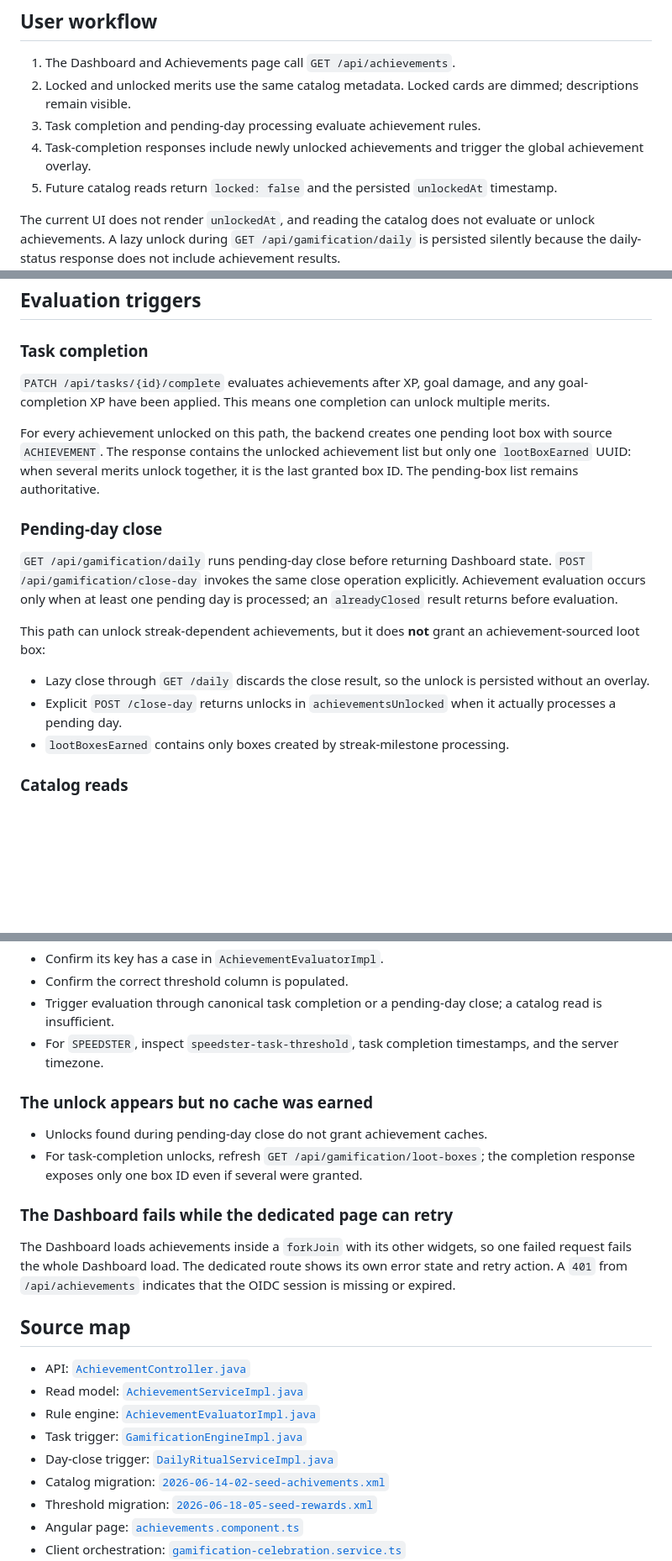
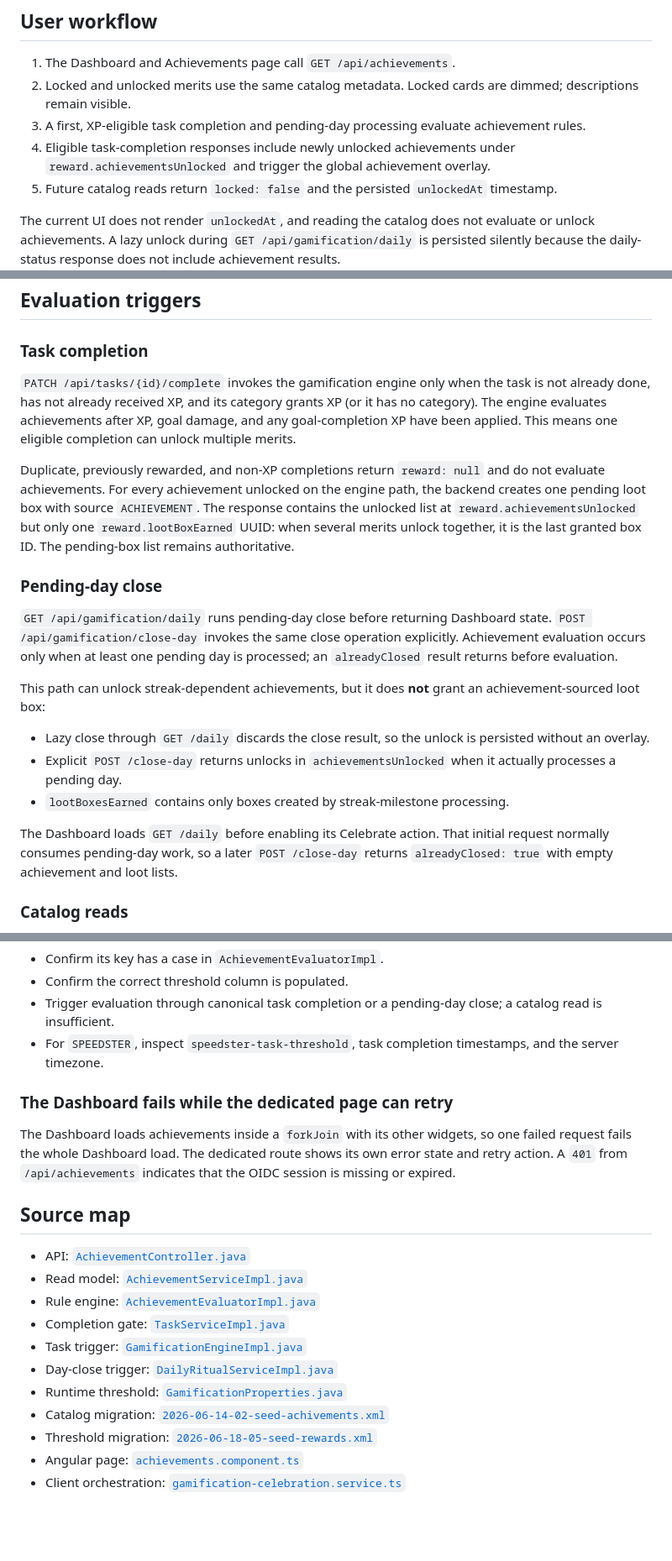
Before and after one commit to KRASIN24/SuccesHub, a Markdown page: docs/achievements.md, 3 parts joined by grey strips. Shown at 84% size. GitHub-like rendering; blank space fills up the shorter version.

Commit message:
docs: clarify achievement evaluation gates
Co-authored-by: Jakub Krasiński <KRASIN24@users.noreply.github.com>

```diff
--- a/docs/achievements.md
+++ b/docs/achievements.md
@@ -6,8 +6,8 @@ Achievements are persistent, per-user milestones. The backend owns the catalog a
 
 1. The Dashboard and Achievements page call `GET /api/achievements`.
 2. Locked and unlocked merits use the same catalog metadata. Locked cards are dimmed; descriptions remain visible.
-3. Task completion and pending-day processing evaluate achievement rules.
-4. Task-completion responses include newly unlocked achievements and trigger the global achievement overlay.
+3. A first, XP-eligible task completion and pending-day processing evaluate achievement rules.
+4. Eligible task-completion responses include newly unlocked achievements under `reward.achievementsUnlocked` and trigger the global achievement overlay.
 5. Future catalog reads return `locked: false` and the persisted `unlockedAt` timestamp.
 
 The current UI does not render `unlockedAt`, and reading the catalog does not evaluate or unlock achievements. A lazy unlock during `GET /api/gamification/daily` is persisted silently because the daily-status response does not include achievement results.
@@ -28,9 +28,9 @@ Day boundaries use the backend server timezone. `SPEEDSTER` does not use the cat
 
 ### Task completion
 
-`PATCH /api/tasks/{id}/complete` evaluates achievements after XP, goal damage, and any goal-completion XP have been applied. This means one completion can unlock multiple merits.
+`PATCH /api/tasks/{id}/complete` invokes the gamification engine only when the task is not already done, has not already received XP, and its category grants XP (or it has no category). The engine evaluates achievements after XP, goal damage, and any goal-completion XP have been applied. This means one eligible completion can unlock multiple merits.
 
-For every achievement unlocked on this path, the backend creates one pending loot box with source `ACHIEVEMENT`. The response contains the unlocked achievement list but only one `lootBoxEarned` UUID: when several merits unlock together, it is the last granted box ID. The pending-box list remains authoritative.
+Duplicate, previously rewarded, and non-XP completions return `reward: null` and do not evaluate achievements. For every achievement unlocked on the engine path, the backend creates one pending loot box with source `ACHIEVEMENT`. The response contains the unlocked list at `reward.achievementsUnlocked` but only one `reward.lootBoxEarned` UUID: when several merits unlock together, it is the last granted box ID. The pending-box list remains authoritative.
 
 ### Pending-day close
 
@@ -41,6 +41,8 @@ This path can unlock streak-dependent achievements, but it does **not** grant an
 - Lazy close through `GET /daily` discards the close result, so the unlock is persisted without an overlay.
 - Explicit `POST /close-day` returns unlocks in `achievementsUnlocked` when it actually processes a pending day.
 - `lootBoxesEarned` contains only boxes created by streak-milestone processing.
+
+The Dashboard loads `GET /daily` before enabling its Celebrate action. That initial request normally consumes pending-day work, so a later `POST /close-day` returns `alreadyClosed: true` with empty achievement and loot lists.
 
 ### Catalog reads
 
@@ -116,11 +118,6 @@ The schema indexes `user_id` but has no unique constraint on `(user_id, achievem
 - Trigger evaluation through canonical task completion or a pending-day close; a catalog read is insufficient.
 - For `SPEEDSTER`, inspect `speedster-task-threshold`, task completion timestamps, and the server timezone.
 
-### The unlock appears but no cache was earned
-
-- Unlocks found during pending-day close do not grant achievement caches.
-- For task-completion unlocks, refresh `GET /api/gamification/loot-boxes`; the completion response exposes only one box ID even if several were granted.
-
 ### The Dashboard fails while the dedicated page can retry
 
 The Dashboard loads achievements inside a `forkJoin` with its other widgets, so one failed request fails the whole Dashboard load. The dedicated route shows its own error state and retry action. A `401` from `/api/achievements` indicates that the OIDC session is missing or expired.
@@ -130,8 +127,10 @@ The Dashboard loads achievements inside a `forkJoin` with its other widgets, so
 - API: [`AchievementController.java`](../src/main/java/com/succeshub/appdomain/controller/AchievementController.java)
 - Read model: [`AchievementServiceImpl.java`](../src/main/java/com/succeshub/appdomain/service/impl/AchievementServiceImpl.java)
 - Rule engine: [`AchievementEvaluatorImpl.java`](../src/main/java/com/succeshub/appdomain/service/impl/AchievementEvaluatorImpl.java)
+- Completion gate: [`TaskServiceImpl.java`](../src/main/java/com/succeshub/appdomain/service/impl/TaskServiceImpl.java)
 - Task trigger: [`GamificationEngineImpl.java`](../src/main/java/com/succeshub/appdomain/service/impl/GamificationEngineImpl.java)
 - Day-close trigger: [`DailyRitualServiceImpl.java`](../src/main/java/com/succeshub/appdomain/service/impl/DailyRitualServiceImpl.java)
+- Runtime threshold: [`GamificationProperties.java`](../src/main/java/com/succeshub/config/GamificationProperties.java)
 - Catalog migration: [`2026-06-14-02-seed-achivements.xml`](../src/main/resources/db/changelog/2026-06-14-02-seed-achivements.xml)
 - Threshold migration: [`2026-06-18-05-seed-rewards.xml`](../src/main/resources/db/changelog/2026-06-18-05-seed-rewards.xml)
 - Angular page: [`achievements.component.ts`](../frontend/src/app/features/achievements/achievements.component.ts)
```
